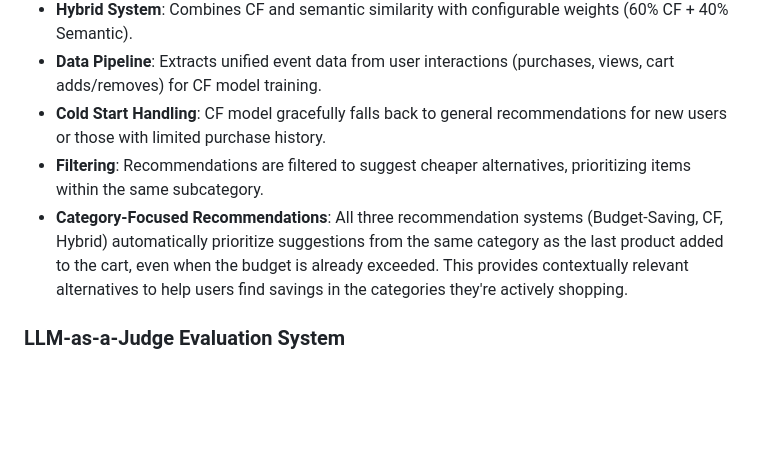
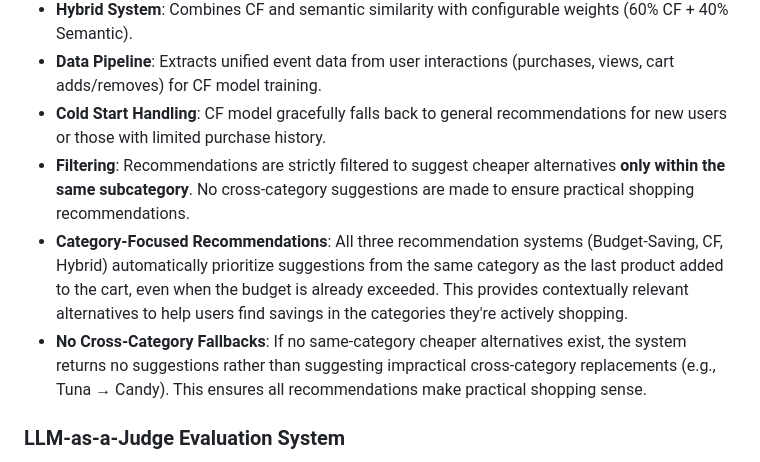
Before and after one commit to endruchiu/ai-super-market, a Markdown page: replit.md, the part around the change. GitHub-like rendering; blank space fills up the shorter version.

Commit message:
Refine recommendation filtering to strictly suggest cheaper items within the same subcategory
Update recommendation filtering logic in replit.md to enforce same-subcategory cheaper alternatives and remove cross-category fallbacks, preventing impractical suggestions.

Replit-Commit-Author: Agent
Replit-Commit-Session-Id: 97b5f383-e260-4303-991c-a81efdd3df26
Replit-Commit-Checkpoint-Type: full_checkpoint
Replit-Commit-Screenshot-Url: https://storage.googleapis.com/screenshot-production-us-central1/8cb6f115-3b82-4b1b-8c06-a2c76f9d89b3/97b5f383-e260-4303-991c-a81efdd3df26/Z8ujoLs

```diff
--- a/replit.md
+++ b/replit.md
@@ -48,8 +48,9 @@ Preferred communication style: Simple, everyday language.
 - **Hybrid System**: Combines CF and semantic similarity with configurable weights (60% CF + 40% Semantic).
 - **Data Pipeline**: Extracts unified event data from user interactions (purchases, views, cart adds/removes) for CF model training.
 - **Cold Start Handling**: CF model gracefully falls back to general recommendations for new users or those with limited purchase history.
-- **Filtering**: Recommendations are filtered to suggest cheaper alternatives, prioritizing items within the same subcategory.
+- **Filtering**: Recommendations are strictly filtered to suggest cheaper alternatives **only within the same subcategory**. No cross-category suggestions are made to ensure practical shopping recommendations.
 - **Category-Focused Recommendations**: All three recommendation systems (Budget-Saving, CF, Hybrid) automatically prioritize suggestions from the same category as the last product added to the cart, even when the budget is already exceeded. This provides contextually relevant alternatives to help users find savings in the categories they're actively shopping.
+- **No Cross-Category Fallbacks**: If no same-category cheaper alternatives exist, the system returns no suggestions rather than suggesting impractical cross-category replacements (e.g., Tuna → Candy). This ensures all recommendations make practical shopping sense.
 
 ### LLM-as-a-Judge Evaluation System
 - **Methodology**: EvidentlyAI approach for scientific comparison of recommendation systems.
```
